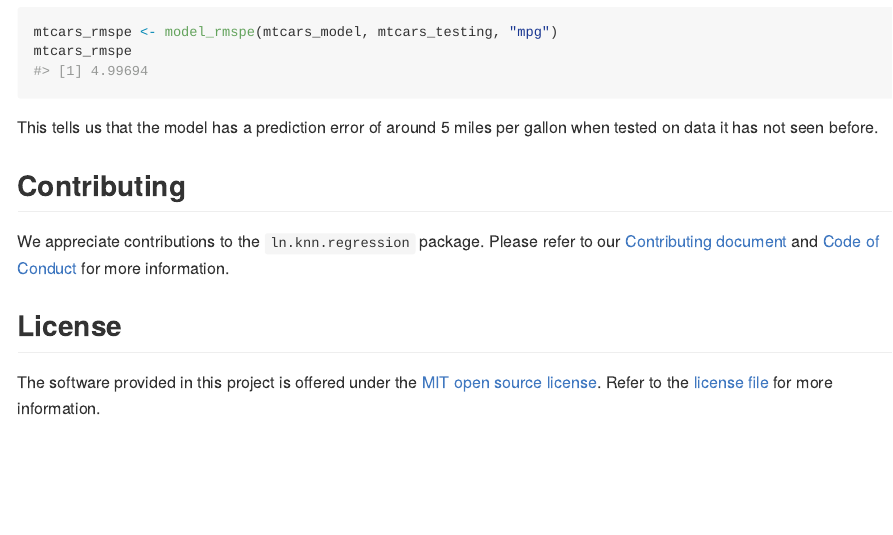
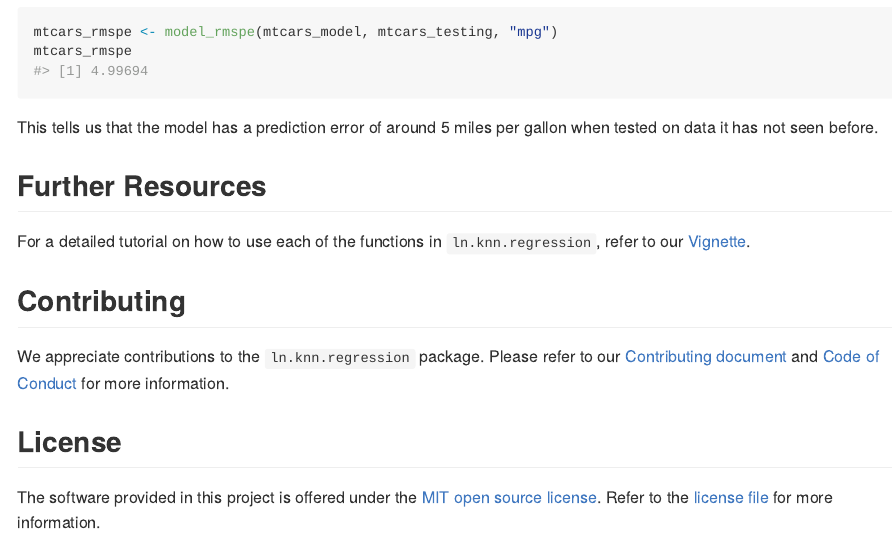
Before and after one commit to DSCI-310-2023/dsci-310-group-09-pkg, an R Markdown document (README.Rmd): the page in a window 1100 px wide, from 2020 px down. The pictures show the output file README.md that the author committed with the source, drawn offline in the style of GitHub; badge pictures from the web are left out.

Commit message:
added link to vignette in readme

````diff
--- a/README.Rmd
+++ b/README.Rmd
@@ -92,6 +92,10 @@ mtcars_rmspe
 ```
 This tells us that the model has a prediction error of around `r format(round(mtcars_rmspe,2))` miles per gallon when tested on data it has not seen before.
 
+## Further Resources
+
+For a detailed tutorial on how to use each of the functions in `ln.knn.regression`, refer to our [Vignette](https://github.com/DSCI-310/dsci-310-group-09-pkg/blob/main/vignettes/ln_knn_regression-vignette.Rmd).
+
 ## Contributing
 
 We appreciate contributions to the `ln.knn.regression` package. Please refer to our [Contributing document](https://github.com/DSCI-310/dsci-310-group-09-pkg/blob/main/CONTRIBUTING.md) and [Code of Conduct](https://github.com/DSCI-310/dsci-310-group-09-pkg/blob/main/CODE_OF_CONDUCT.md) for more information.
````
Also changed, not shown: README.md.
